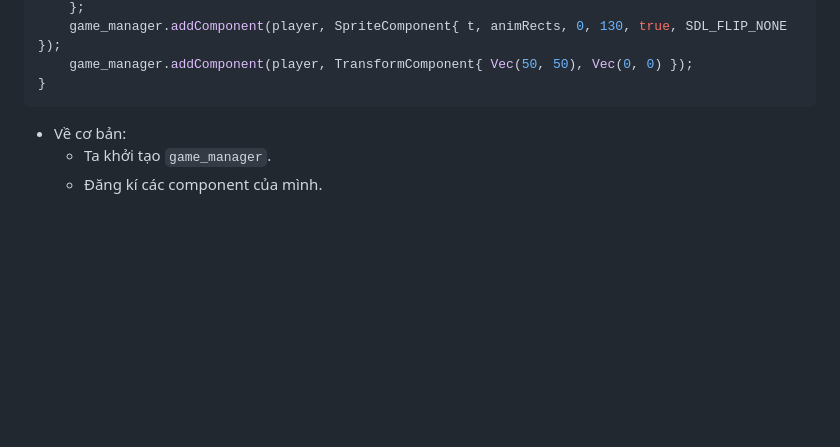
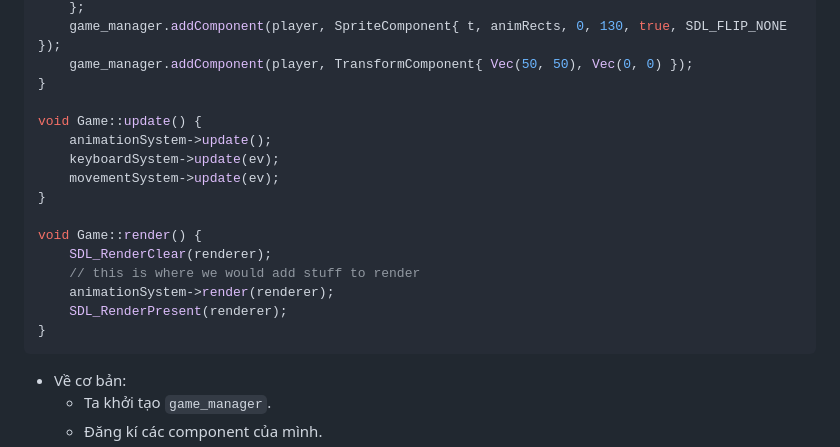
Before and after one commit to saocodon/game-wiki, a Markdown page: p1/ecs.md, the part around the change. Rendered like a GitHub page; blank space fills up the shorter version.

Commit message:
Update usage of ECS

````diff
--- a/p1/ecs.md
+++ b/p1/ecs.md
@@ -415,6 +415,19 @@ void Game::init(const char* title, int x, int y, int w, int h, int flags) {
 	game_manager.addComponent(player, SpriteComponent{ t, animRects, 0, 130, true, SDL_FLIP_NONE });
 	game_manager.addComponent(player, TransformComponent{ Vec(50, 50), Vec(0, 0) });
 }
+
+void Game::update() {
+	animationSystem->update();
+	keyboardSystem->update(ev);
+	movementSystem->update(ev);
+}
+
+void Game::render() {
+	SDL_RenderClear(renderer);
+	// this is where we would add stuff to render
+	animationSystem->render(renderer);
+	SDL_RenderPresent(renderer);
+}
 ```
 
 - Về cơ bản:
````
